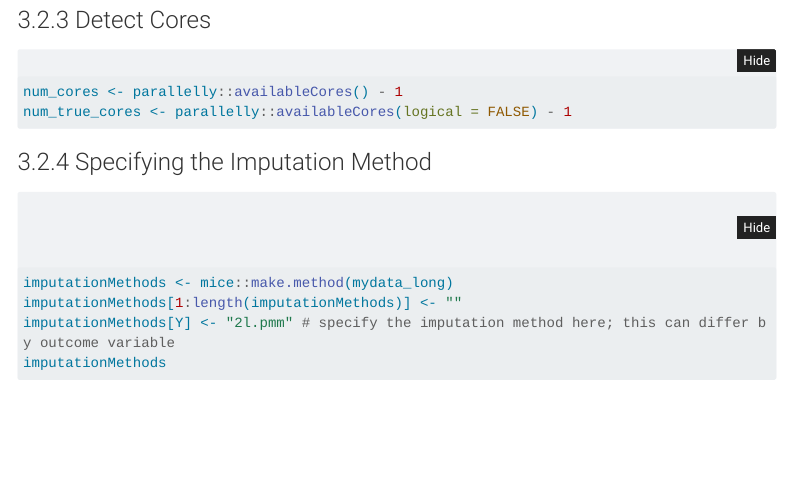
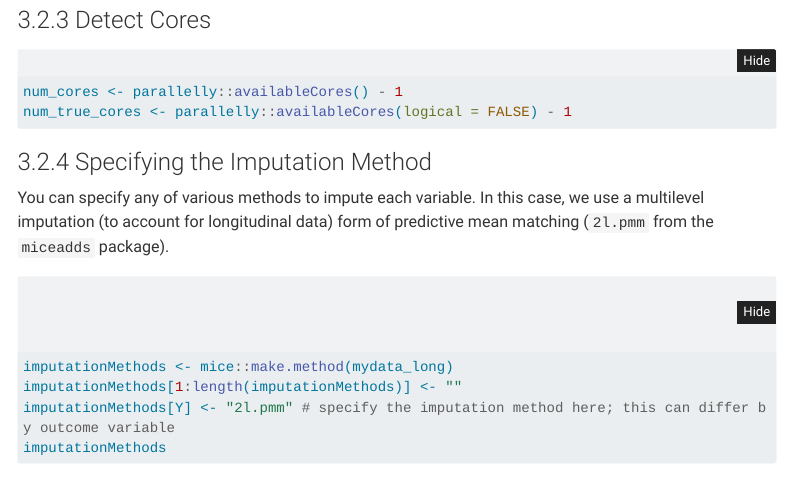
Before and after one commit to isaactpetersen/ldaWorkshop-CSSI2026, a Quarto document (missing-data.qmd): the page in a window 1100 px wide, from 2400 px down. Rendered offline with R 4.5, knitr and Pandoc in place of Quarto, with nearby package versions; code that draws random numbers runs with fixed seeds of ours; some code elsewhere in the file could not run offline; menus at the side of the page are left out; long lines of code are wrapped.

Commit message:
20260108 - imputation method

````diff
--- a/missing-data.qmd
+++ b/missing-data.qmd
@@ -88,6 +88,9 @@ num_true_cores <- parallelly::availableCores(logical = FALSE) - 1
 ```
 
 ### Specifying the Imputation Method
+
+You can specify any of various methods to impute each variable.
+In this case, we use a multilevel imputation (to account for longitudinal data) form of predictive mean matching (`2l.pmm` from the `miceadds` package).
 
 ```{r}
 imputationMethods <- mice::make.method(mydata_long)
````
